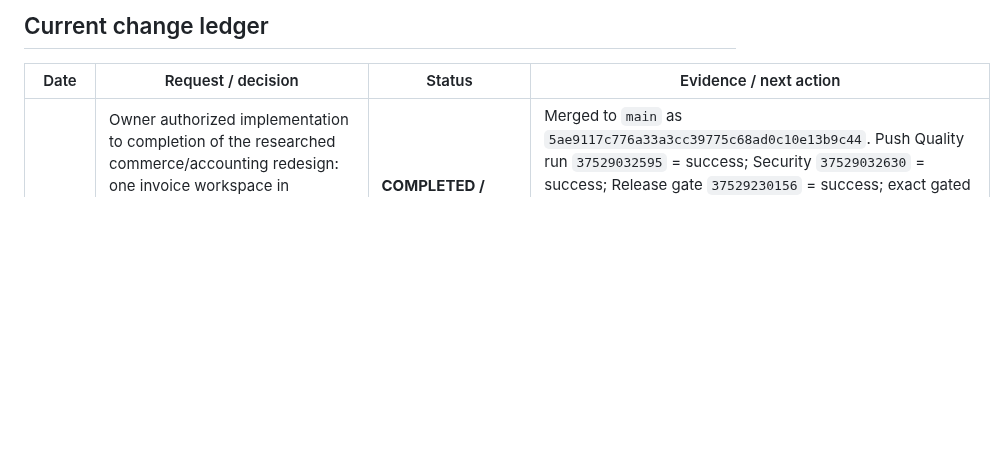
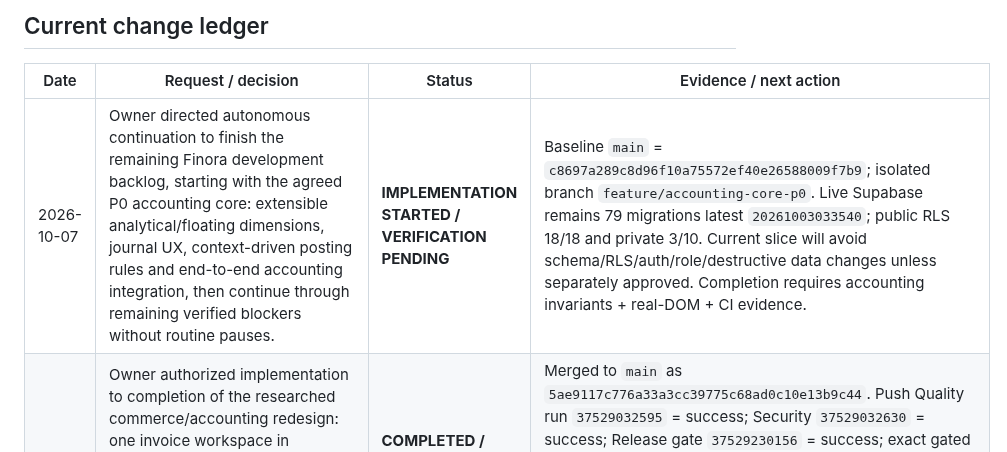
Before and after one commit to davoodmehraban89/Factor-easy, a Markdown page: PROJECT_STATE.md, the part around the change. Rendered like a GitHub page; blank space fills up the shorter version.

Commit message:
docs: start accounting core P0 slice

```diff
--- a/PROJECT_STATE.md
+++ b/PROJECT_STATE.md
@@ -17,6 +17,7 @@ The latest user message is the sole source of new instructions. Read AGENTS.md t
 ## Current change ledger
 | Date | Request / decision | Status | Evidence / next action |
 |---|---|---|---|
+| 2026-10-07 | Owner directed autonomous continuation to finish the remaining Finora development backlog, starting with the agreed P0 accounting core: extensible analytical/floating dimensions, journal UX, context-driven posting rules and end-to-end accounting integration, then continue through remaining verified blockers without routine pauses. | **IMPLEMENTATION STARTED / VERIFICATION PENDING** | Baseline `main` = `c8697a289c8d96f10a75572ef40e26588009f7b9`; isolated branch `feature/accounting-core-p0`. Live Supabase remains 79 migrations latest `20261003033540`; public RLS 18/18 and private 3/10. Current slice will avoid schema/RLS/auth/role/destructive data changes unless separately approved. Completion requires accounting invariants + real-DOM + CI evidence. |
 | 2026-10-07 | Owner authorized implementation to completion of the researched commerce/accounting redesign: one invoice workspace in Commerce, context-driven reusable floating counterparties, purchase parity (quick supplier + Excel template), and selected-company factory reset that preserves the company. | **COMPLETED / MERGED / RELEASE VERIFIED** | Merged to `main` as `5ae9117c776a33a3cc39775c68ad0c10e13b9c44`. Push Quality run `37529032595` = success; Security `37529032630` = success; Release gate `37529230156` = success; exact gated Pages deployment `37529272934` = success and deployed the same SHA to `http://factoreasy.ir/`. Live HTML loads `js/commercial-rnd.js?v=20261007-commerce-r1`; live bundle contains factory-reset guard, quick supplier, and Excel-template code. PR Real-DOM/accounting gates were green. No production reset and no schema/RLS/auth/role mutation. |
 | 2026-10-04 | Continue the recorded chart and taxpayer-reference correction after interrupted sessions. | **MERGED / CONTROLLED DOM + ACCOUNTING VERIFIED / GATED PAGES DEPLOYED** | 62 additive chart rows across all eight templates, including non-current assets and contra accounts; explicit preview/apply for compatible existing templates preserves old accounts and posted history. Actual supplied tax logo and reference-aligned totals/settlement layout; image-ready printing. Local chart invariants and 3 chart DOM tests passed; 2 print DOM tests plus single-page landscape PDF passed; accounting phases 2–6 and Golden passed. Full local DOM: 52/53 passed, Pages artifact failed on external ERR_CERT_AUTHORITY_INVALID; no gate weakened. PR #47 implementation SHA `db9e7f2375e914bfa9e78932e63222af68c4c9d3`: Quality `37170173739` and Security `37170173740` passed; inspected static job `111341365938` confirms 53/53 real-DOM tests, chart invariants, phases 2–6 and Golden passed, including Pages artifact. All three disposable DB jobs passed. Production recheck on 2026-10-04: 79 migrations, latest `20261003033540`; public RLS 18/18, private 3/10. See docs/CHART_OF_ACCOUNTS_RESEARCH_2026-10-03.md and docs/CHART_TAXPAYER_VERIFICATION_2026-10-03.md. No schema/RLS/auth/role or production record mutation. |
 | 2026-10-03 | Owner requested continuation of unfinished work, deep Iranian chart-of-accounts research/completion (especially missing non-current assets), and exact taxpayer invoice layout matching the first supplied reference with the supplied official logo. | **REQUEST RECORDED / IMPLEMENTATION NOT VERIFIED** | PR #46 merged as `3085dce9d8f457e61aca6676f872737418116e7a`; Quality `37094979694`, Security `37094979835`; inspected job `111122956074`: 49 DOM tests and accounting gates passed. Live Supabase has 79 migrations including `20261003033540`; public RLS 18/18, private 3/10. Existing print exactness claim is superseded by owner-reported/reference-visible differences. Preserve historical account IDs/codes/postings; no schema/RLS/auth/role changes authorized by this request. |
```
